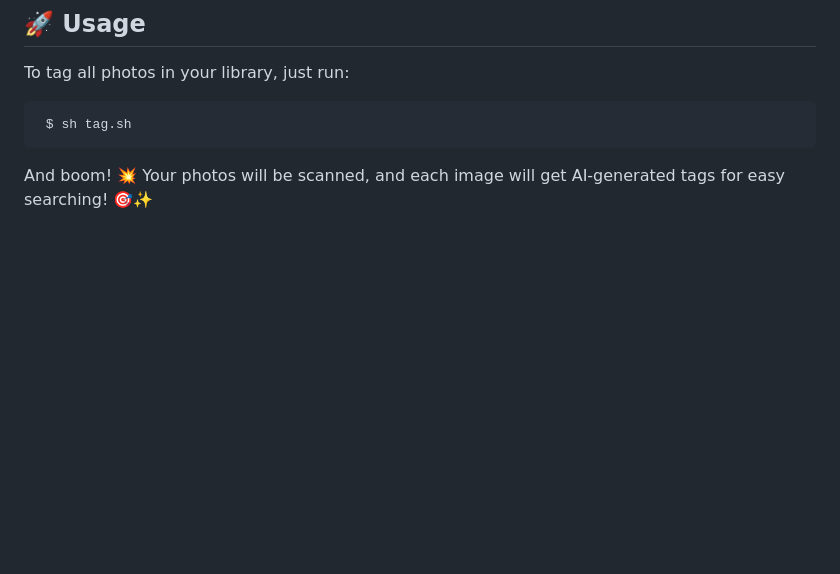
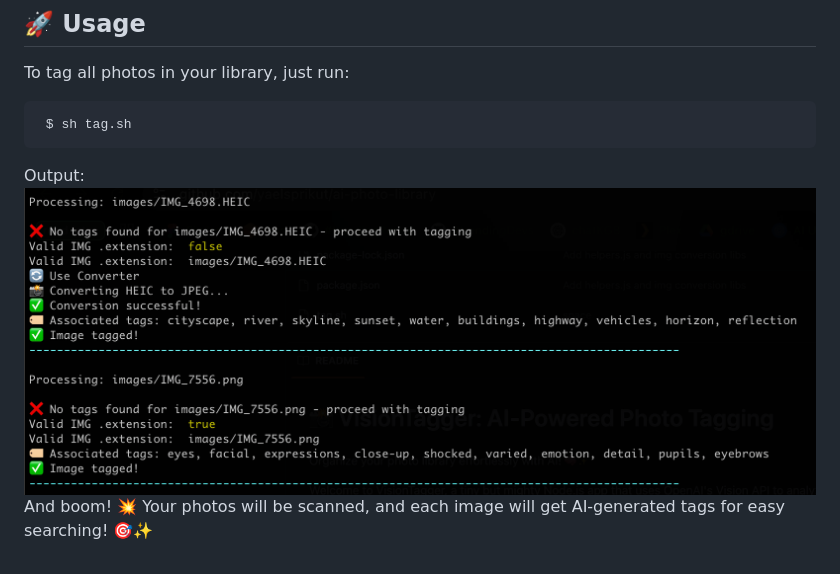
Before and after one commit to yaelsprikut/ai-photo-library, a Markdown page: README.md, the part around the change. Rendered like a GitHub page; pictures changed too: image.png (added); blank space fills up the shorter version.

````diff
--- a/README.md
+++ b/README.md
@@ -15,4 +15,7 @@ To tag all photos in your library, just run:
 ```bash
  $ sh tag.sh
 ```
+
+Output:
+![alt text](image.png)
 And boom! 💥 Your photos will be scanned, and each image will get AI-generated tags for easy searching! 🎯✨
````
